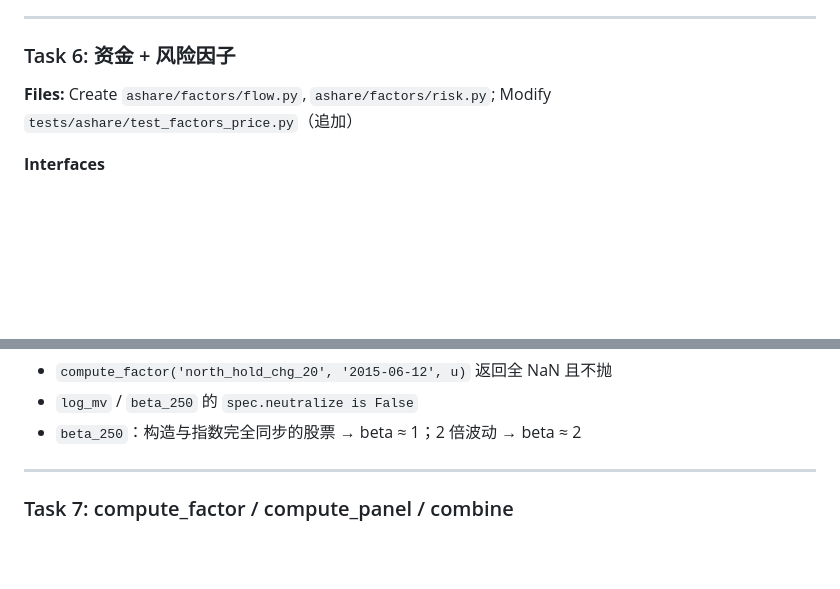
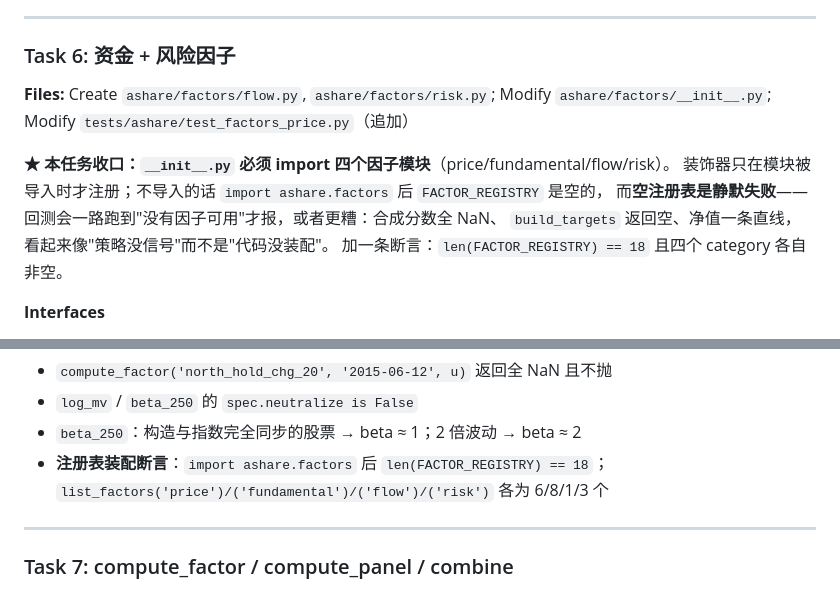
Before and after one commit to jineefo2-jpg/qagent, a Markdown page: docs/plans/2026-08-19-p2-factors-and-backtest.md, 2 parts joined by grey strips. Rendered like a GitHub page; blank space fills up the shorter version.

Commit message:
docs(ashare): Task 6 补收口 —— __init__ 必须导入四个因子模块
Task 2 实现者指出：装饰器只在模块被导入时注册，__init__ 不导入的话
FACTOR_REGISTRY 是空的，而空注册表是静默失败 —— 表现为"策略没信号"
（合成全 NaN → 空持仓 → 净值直线）而不是"代码没装配"。
加装配断言：len(FACTOR_REGISTRY) == 18，四类各 6/8/1/3。

Co-Authored-By: Claude Opus 5 <noreply@anthropic.com>

```diff
--- a/docs/plans/2026-08-19-p2-factors-and-backtest.md
+++ b/docs/plans/2026-08-19-p2-factors-and-backtest.md
@@ -272,7 +272,13 @@ tests/ashare/
 
 ### Task 6: 资金 + 风险因子
 
-**Files:** Create `ashare/factors/flow.py`, `ashare/factors/risk.py`; Modify `tests/ashare/test_factors_price.py`（追加）
+**Files:** Create `ashare/factors/flow.py`, `ashare/factors/risk.py`; Modify `ashare/factors/__init__.py`; Modify `tests/ashare/test_factors_price.py`（追加）
+
+**★ 本任务收口：`__init__.py` 必须 import 四个因子模块**（price/fundamental/flow/risk）。
+装饰器只在模块被导入时才注册；不导入的话 `import ashare.factors` 后 `FACTOR_REGISTRY` 是空的，
+而**空注册表是静默失败**——回测会一路跑到"没有因子可用"才报，或者更糟：合成分数全 NaN、
+`build_targets` 返回空、净值一条直线，看起来像"策略没信号"而不是"代码没装配"。
+加一条断言：`len(FACTOR_REGISTRY) == 18` 且四个 category 各自非空。
 
 **Interfaces**
 - Produces：
@@ -290,6 +296,8 @@ tests/ashare/
 - `compute_factor('north_hold_chg_20', '2015-06-12', u)` 返回全 NaN 且不抛
 - `log_mv` / `beta_250` 的 `spec.neutralize is False`
 - `beta_250`：构造与指数完全同步的股票 → beta ≈ 1；2 倍波动 → beta ≈ 2
+- **注册表装配断言**：`import ashare.factors` 后 `len(FACTOR_REGISTRY) == 18`；
+  `list_factors('price')/('fundamental')/('flow')/('risk')` 各为 6/8/1/3 个
 
 ---
 
```
